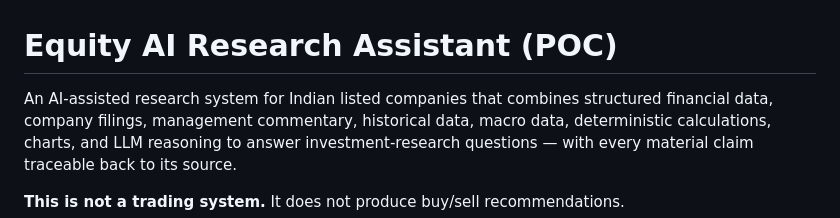
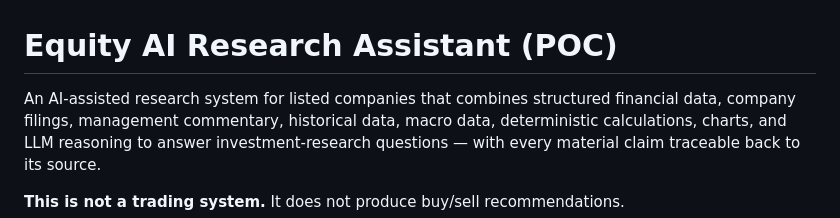
Before and after one commit to VigneshAlagappan/equity-research-assistant, a Markdown page: README.md, the part around the change. Drawn GitHub-style.

```diff
--- a/README.md
+++ b/README.md
@@ -1,6 +1,6 @@
 # Equity AI Research Assistant (POC)
 
-An AI-assisted research system for Indian listed companies that combines structured
+An AI-assisted research system for listed companies that combines structured
 financial data, company filings, management commentary, historical data, macro data,
 deterministic calculations, charts, and LLM reasoning to answer investment-research
 questions — with every material claim traceable back to its source.
```
